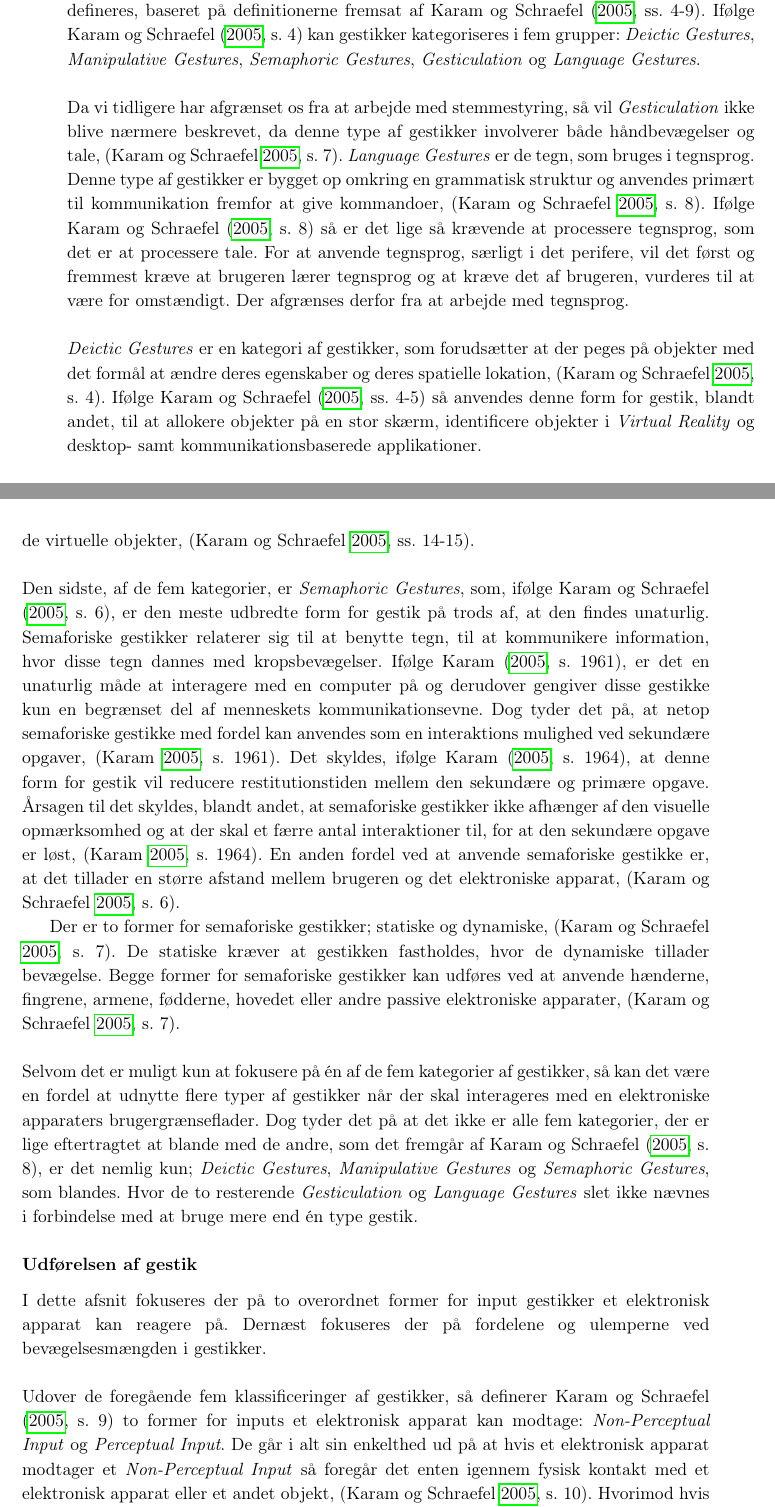
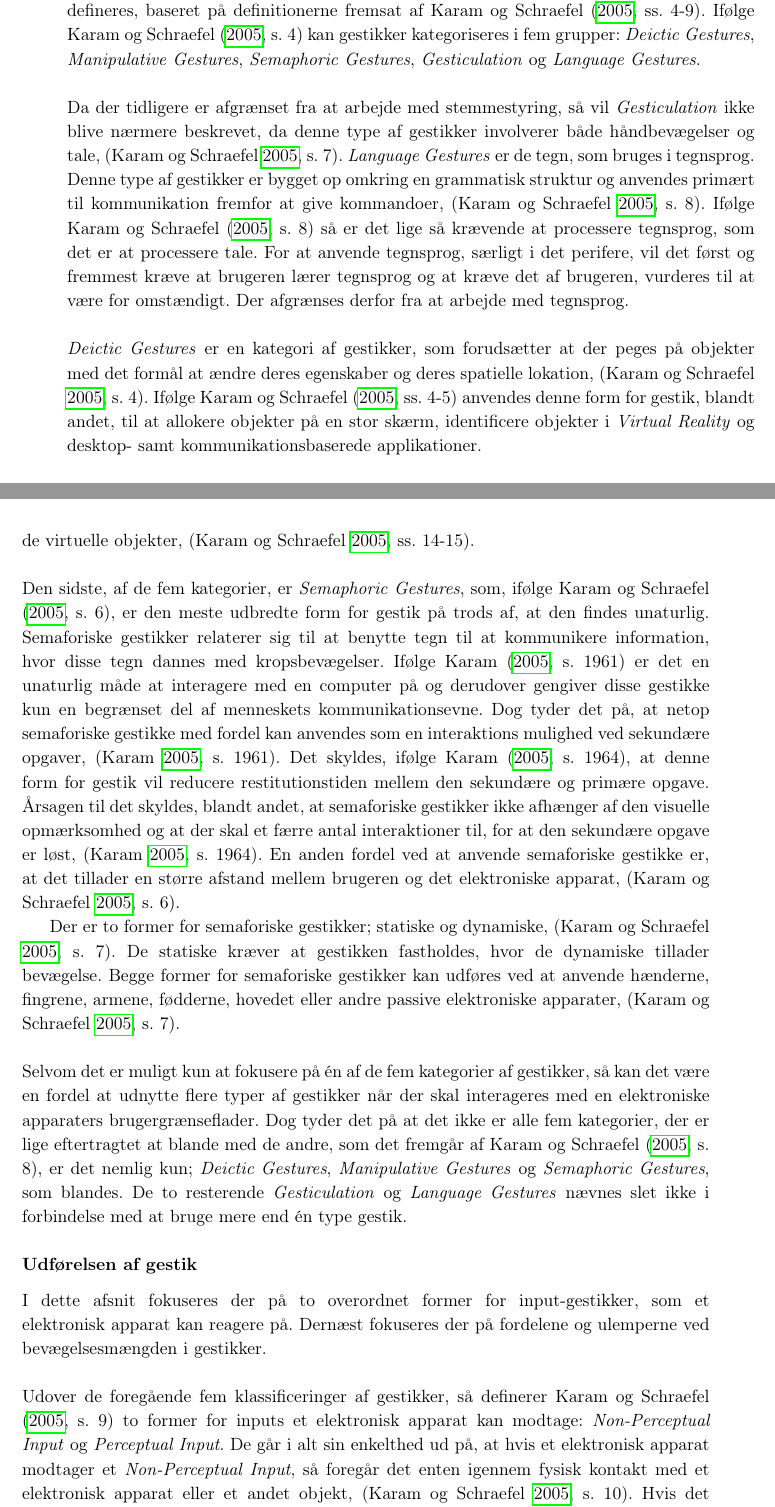
Before and after one commit to SaraNielsen0711/P6-LaTex, a LaTeX thesis (Master.tex, which reads Content/Introduktion/Gestures.tex): two parts of pages 15 and 16 of 34, joined at a grey line, cut so that both start at the same text. Compiled offline with pdfLaTeX.

Commit message:
små rettelser

```diff
--- a/Content/Introduktion/Gestures.tex
+++ b/Content/Introduktion/Gestures.tex
@@ -18,28 +18,28 @@ Skriv en hat
 \subsection{Kategoriseringer af gestikker}
 \label{KategoriseringerAfGestikker}
 %
-Inden der dykkes ned i forskellige typer af gestikker skal det nævnes, at der i litteraturen fremgår mange forskellige termer for de samme typer af gestikker, \parencite[s. 3]{PDF:ATaxonomyOfGestures}. Der vil derfor tages udgangspunkt i hvordan de forskellige typer af gestikker defineres, baseret på definitionerne fremsat af \textcite[ss. 4-9]{PDF:ATaxonomyOfGestures}. Ifølge \textcite[s. 4]{PDF:ATaxonomyOfGestures} kan gestikker kategoriseres i fem grupper: \textit{Deictic Gestures}, \textit{Manipulative Gestures}, \textit{Semaphoric Gestures}, \textit{Gesticulation} og \textit{Language Gestures}. \blankline
+Inden der dykkes ned i forskellige typer af gestikker skal det nævnes, at der i litteraturen fremgår mange forskellige termer for de samme typer af gestikker, \parencite[s. 3]{PDF:ATaxonomyOfGestures}. Der vil derfor tages udgangspunkt i, hvordan de forskellige typer af gestikker defineres, baseret på definitionerne fremsat af \textcite[ss. 4-9]{PDF:ATaxonomyOfGestures}. Ifølge \textcite[s. 4]{PDF:ATaxonomyOfGestures} kan gestikker kategoriseres i fem grupper: \textit{Deictic Gestures}, \textit{Manipulative Gestures}, \textit{Semaphoric Gestures}, \textit{Gesticulation} og \textit{Language Gestures}. \blankline
 %
-Da vi tidligere har afgrænset os fra at arbejde med stemmestyring, så vil \textit{Gesticulation} ikke blive nærmere beskrevet, da denne type af gestikker involverer både håndbevægelser og tale, \parencite[s. 7]{PDF:ATaxonomyOfGestures}. \textit{Language Gestures} er de tegn, som bruges i tegnsprog. Denne type af gestikker er bygget op omkring en grammatisk struktur og anvendes primært til kommunikation fremfor at give kommandoer, \parencite[s. 8]{PDF:ATaxonomyOfGestures}. Ifølge \textcite[s. 8]{PDF:ATaxonomyOfGestures} så er det lige så krævende at processere tegnsprog, som det er at processere tale. For at anvende tegnsprog, særligt i det perifere, vil det først og fremmest kræve at brugeren lærer tegnsprog og at kræve det af brugeren, vurderes til at være for omstændigt. Der afgrænses derfor fra at arbejde med tegnsprog. \blankline
+Da der tidligere er afgrænset fra at arbejde med stemmestyring, så vil \textit{Gesticulation} ikke blive nærmere beskrevet, da denne type af gestikker involverer både håndbevægelser og tale, \parencite[s. 7]{PDF:ATaxonomyOfGestures}. \textit{Language Gestures} er de tegn, som bruges i tegnsprog. Denne type af gestikker er bygget op omkring en grammatisk struktur og anvendes primært til kommunikation fremfor at give kommandoer, \parencite[s. 8]{PDF:ATaxonomyOfGestures}. Ifølge \textcite[s. 8]{PDF:ATaxonomyOfGestures} så er det lige så krævende at processere tegnsprog, som det er at processere tale. For at anvende tegnsprog, særligt i det perifere, vil det først og fremmest kræve at brugeren lærer tegnsprog og at kræve det af brugeren, vurderes til at være for omstændigt. Der afgrænses derfor fra at arbejde med tegnsprog. \blankline
 %
-\textit{Deictic Gestures} er en kategori af gestikker, som forudsætter at der peges på objekter med det formål at ændre deres egenskaber og deres spatielle lokation, \parencite[s. 4]{PDF:ATaxonomyOfGestures}. Ifølge \textcite[ss. 4-5]{PDF:ATaxonomyOfGestures} så anvendes denne form for gestik, blandt andet, til at allokere objekter på en stor skærm, identificere objekter i \textit{Virtual Reality} og desktop- samt kommunikationsbaserede applikationer. \blankline
+\textit{Deictic Gestures} er en kategori af gestikker, som forudsætter at der peges på objekter med det formål at ændre deres egenskaber og deres spatielle lokation, \parencite[s. 4]{PDF:ATaxonomyOfGestures}. Ifølge \textcite[ss. 4-5]{PDF:ATaxonomyOfGestures} anvendes denne form for gestik, blandt andet, til at allokere objekter på en stor skærm, identificere objekter i \textit{Virtual Reality} og desktop- samt kommunikationsbaserede applikationer. \blankline
 %
 \textit{Manipulative Gestures}, som denne kategori antyder, vedrører de manipulerende gestikker hvorved objekter, i en eller anden grad, manipuleres, \parencite[s. 5]{PDF:ATaxonomyOfGestures}. Det kan både foregå ved 2- og 3-dimensionelle interaktioner. Manipulerende gestikker ved 2-dimensionelle interaktioner vedrører manipulering af objekter på en 2-dimensionel skærm, som for eksempel en cursor, et vindue eller noget helt tredje. Ifølge \textcite[s. 5]{PDF:ATaxonomyOfGestures} anses det ikke som værende en manipulerende gestik hvis objektet blot trækkes, flyttes eller klikkes på. For at det kan være en manipulerende gestik skal systemet, ifølge \textcite[s. 5]{PDF:ATaxonomyOfGestures}, modtage nogle parametre såsom; brugerens anmodning om at flytte eller på anden vis ændre objektet. Ved 3-dimensionelle interaktioner kan de manipulerende gestikker enten afspejle en fysisk manipulering af et objekt, en fysisk manipulering af en computer eller ved at manipulere et fysisk objeket, som afspejles i et virtuelt objekt på en touchskærm, \parencite[s. 6]{PDF:ATaxonomyOfGestures}. Derudover kan 3-dimensionelle interaktioner også inkorporeres så de manipulerer 2-dimensionelle objekter, for eksempel ved hjælp af tryksensorer, hvorved det er muligt at tilføre ekstra dimensioner til en 2-dimensionel interaktion, \parencite[s. 5]{PDF:ATaxonomyOfGestures}.
 
 De manipulerende gestures benyttes typisk til navigation i den virtuelle verden, fordi det, ved brug forskellige sensorer placeret i det virtuelle rum, er muligt at interagere med de virtuelle objekter, \parencite[ss. 14-15]{PDF:ATaxonomyOfGestures}.\blankline
 %
-Den sidste, af de fem kategorier, er \textit{Semaphoric Gestures}, som, ifølge \textcite[s. 6]{PDF:ATaxonomyOfGestures}, er den meste udbredte form for gestik på trods af, at den findes unaturlig. Semaforiske gestikker relaterer sig til at benytte tegn, til at kommunikere information, hvor disse tegn dannes med kropsbevægelser. Ifølge \textcite[s. 1961]{PDF:AStudyOnTheUseOfSemaphoricGestures}, er det en unaturlig måde at interagere med en computer på og derudover gengiver disse gestikke kun en begrænset del af menneskets kommunikationsevne. Dog tyder det på, at netop semaforiske gestikke med fordel kan anvendes som en interaktions mulighed ved sekundære opgaver, \parencite[s. 1961]{PDF:AStudyOnTheUseOfSemaphoricGestures}. Det skyldes, ifølge \textcite[s. 1964]{PDF:AStudyOnTheUseOfSemaphoricGestures}, at denne form for gestik vil reducere restitutionstiden mellem den sekundære og primære opgave. Årsagen til det skyldes, blandt andet, at semaforiske gestikker ikke afhænger af den visuelle opmærksomhed og at der skal et færre antal interaktioner til, for at den sekundære opgave er løst, \parencite[s. 1964]{PDF:AStudyOnTheUseOfSemaphoricGestures}. En anden fordel ved at anvende semaforiske gestikke er, at det tillader en større afstand mellem brugeren og det elektroniske apparat, \parencite[s. 6]{PDF:ATaxonomyOfGestures}.
+Den sidste, af de fem kategorier, er \textit{Semaphoric Gestures}, som, ifølge \textcite[s. 6]{PDF:ATaxonomyOfGestures}, er den meste udbredte form for gestik på trods af, at den findes unaturlig. Semaforiske gestikker relaterer sig til at benytte tegn til at kommunikere information, hvor disse tegn dannes med kropsbevægelser. Ifølge \textcite[s. 1961]{PDF:AStudyOnTheUseOfSemaphoricGestures} er det en unaturlig måde at interagere med en computer på og derudover gengiver disse gestikke kun en begrænset del af menneskets kommunikationsevne. Dog tyder det på, at netop semaforiske gestikke med fordel kan anvendes som en interaktions mulighed ved sekundære opgaver, \parencite[s. 1961]{PDF:AStudyOnTheUseOfSemaphoricGestures}. Det skyldes, ifølge \textcite[s. 1964]{PDF:AStudyOnTheUseOfSemaphoricGestures}, at denne form for gestik vil reducere restitutionstiden mellem den sekundære og primære opgave. Årsagen til det skyldes, blandt andet, at semaforiske gestikker ikke afhænger af den visuelle opmærksomhed og at der skal et færre antal interaktioner til, for at den sekundære opgave er løst, \parencite[s. 1964]{PDF:AStudyOnTheUseOfSemaphoricGestures}. En anden fordel ved at anvende semaforiske gestikke er, at det tillader en større afstand mellem brugeren og det elektroniske apparat, \parencite[s. 6]{PDF:ATaxonomyOfGestures}.
 
 Der er to former for semaforiske gestikker; statiske og dynamiske, \parencite[s. 7]{PDF:ATaxonomyOfGestures}. De statiske kræver at gestikken fastholdes, hvor de dynamiske tillader bevægelse. Begge former for semaforiske gestikker kan udføres ved at anvende hænderne, fingrene, armene, fødderne, hovedet eller andre passive elektroniske apparater, \parencite[s. 7]{PDF:ATaxonomyOfGestures}. \blankline
 %
-Selvom det er muligt kun at fokusere på én af de fem kategorier af gestikker, så kan det være en fordel at udnytte flere typer af gestikker når der skal interageres med en elektroniske apparaters brugergrænseflader. Dog tyder det på at det ikke er alle fem kategorier, der er lige eftertragtet at blande med de andre, som det fremgår af \textcite[s. 8]{PDF:ATaxonomyOfGestures}, er det nemlig kun; \textit{Deictic Gestures}, \textit{Manipulative Gestures} og \textit{Semaphoric Gestures}, som blandes. Hvor de to resterende \textit{Gesticulation} og \textit{Language Gestures} slet ikke nævnes i forbindelse med at bruge mere end én type gestik.
+Selvom det er muligt kun at fokusere på én af de fem kategorier af gestikker, så kan det være en fordel at udnytte flere typer af gestikker når der skal interageres med en elektroniske apparaters brugergrænseflader. Dog tyder det på at det ikke er alle fem kategorier, der er lige eftertragtet at blande med de andre, som det fremgår af \textcite[s. 8]{PDF:ATaxonomyOfGestures}, er det nemlig kun; \textit{Deictic Gestures}, \textit{Manipulative Gestures} og \textit{Semaphoric Gestures}, som blandes. De to resterende \textit{Gesticulation} og \textit{Language Gestures} nævnes slet ikke i forbindelse med at bruge mere end én type gestik.
 %
 \subsubsection{Udførelsen af gestik}
 \label{UdfoerelseAfGestik}
 %
-I dette afsnit fokuseres der på to overordnet former for input gestikker et elektronisk apparat kan reagere på. Dernæst fokuseres der på fordelene og ulemperne ved bevægelsesmængden i gestikker.\blankline
+I dette afsnit fokuseres der på to overordnet former for input-gestikker, som et elektronisk apparat kan reagere på. Dernæst fokuseres der på fordelene og ulemperne ved bevægelsesmængden i gestikker.\blankline
 %
-Udover de foregående fem klassificeringer af gestikker, så definerer \textcite[s. 9]{PDF:ATaxonomyOfGestures} to former for inputs et elektronisk apparat kan modtage: \textit{Non-Perceptual Input} og \textit{Perceptual Input}. De går i alt sin enkelthed ud på at hvis et elektronisk apparat modtager et \textit{Non-Perceptual Input} så foregår det enten igennem fysisk kontakt med et elektronisk apparat eller et andet objekt, \parencite[s. 10]{PDF:ATaxonomyOfGestures}. Hvorimod hvis det elektroniske apparat modtager et \textit{Perceptual Input} så foregår det ved at udføre en bestemt gestik, som apparatet så kan genkende og reagere på, ved hjælp af lys-, lyd- eller bevægelsessensorer, \parencite[s. 12]{PDF:ATaxonomyOfGestures}. Det er derfor muligt ved \textit{Perceptual Input} helt at undgå, at skulle interagere med endnu et elektronisk apparat eller iklæde sig en form for elektronik, som for eksempel en elektronisk handske, \parencite[s. 12]{PDF:ATaxonomyOfGestures}.\blankline
+Udover de foregående fem klassificeringer af gestikker, så definerer \textcite[s. 9]{PDF:ATaxonomyOfGestures} to former for inputs et elektronisk apparat kan modtage: \textit{Non-Perceptual Input} og \textit{Perceptual Input}. De går i alt sin enkelthed ud på, at hvis et elektronisk apparat modtager et \textit{Non-Perceptual Input}, så foregår det enten igennem fysisk kontakt med et elektronisk apparat eller et andet objekt, \parencite[s. 10]{PDF:ATaxonomyOfGestures}. Hvis det elektroniske apparat derimod modtager et \textit{Perceptual Input}, så foregår det ved at udføre en bestemt gestik, som apparatet så kan genkende og reagere på, ved hjælp af lys-, lyd- eller bevægelsessensorer, \parencite[s. 12]{PDF:ATaxonomyOfGestures}. Det er derfor muligt ved \textit{Perceptual Input} helt at undgå, at skulle interagere med endnu et elektronisk apparat eller iklæde sig en form for elektronik, som for eksempel en elektronisk handske, \parencite[s. 12]{PDF:ATaxonomyOfGestures}.\blankline
 %
 Bevægelsesmængde indenfor gestik kommer til udtryk igennem mikro- og makrogestikker, \parencite[s. 6]{PDF:UsabilityofMicroVsMacroGestures}. Mikrogestikker er små bevægelser, der ikke nødvendigvis kræver at hele hånden bevæger sig og da de kan udføres samtidig med andre manuelle opgaver, er de specielt lovende indenfor perifer interaktion, \parencite[s. 95]{PDF:PeripheralInteraction}. Derudover er mikrogestikker hurtige at udføre, hvilket, ifølge \textcite[s. 96]{PDF:PeripheralInteraction}, gør dem til en god kandidat for perifer interaktion. For eksempel så tillader mikrogestikker kommunikation, som en sekundær opgave, samtidig med at fokus holdes på en samtale, som er den primære opgave, uden at samtalepartneren finder en uhøflig, \parencite[s. 97]{PDF:PeripheralInteraction}.
 
```
Also changed, not shown: Content/Introduktion/Gestures.tex (2 more changed lines).
